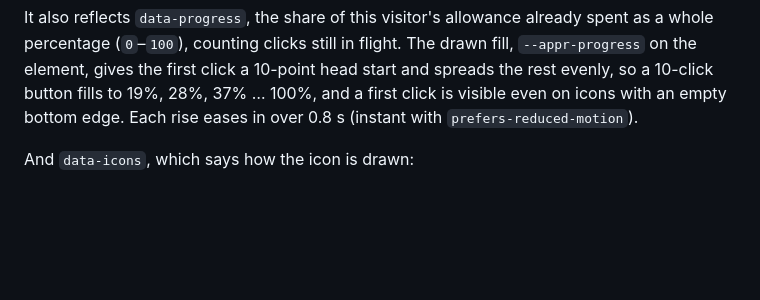
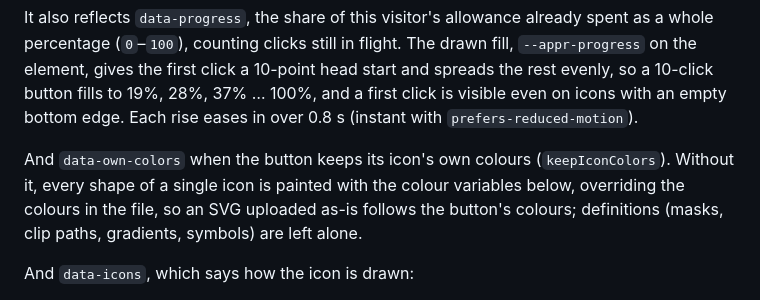
Before and after one commit to medhatdawoud/appreciator, a Markdown page: packages/widget/README.md, the part around the change. Rendered like a GitHub page; blank space fills up the shorter version.

Commit message:
Document data-own-colors and recolouring in the widget README

```diff
--- a/packages/widget/README.md
+++ b/packages/widget/README.md
@@ -81,6 +81,12 @@ click a 10-point head start and spreads the rest evenly, so a 10-click button
 fills to 19%, 28%, 37% … 100%, and a first click is visible even on icons
 with an empty bottom edge. Each rise eases in over 0.8 s (instant with
 `prefers-reduced-motion`).
+
+And `data-own-colors` when the button keeps its icon's own colours
+(`keepIconColors`). Without it, every shape of a single icon is painted with
+the colour variables below, overriding the colours in the file, so an SVG
+uploaded as-is follows the button's colours; definitions (masks, clip paths,
+gradients, symbols) are left alone.
 
 And `data-icons`, which says how the icon is drawn:
 
```
